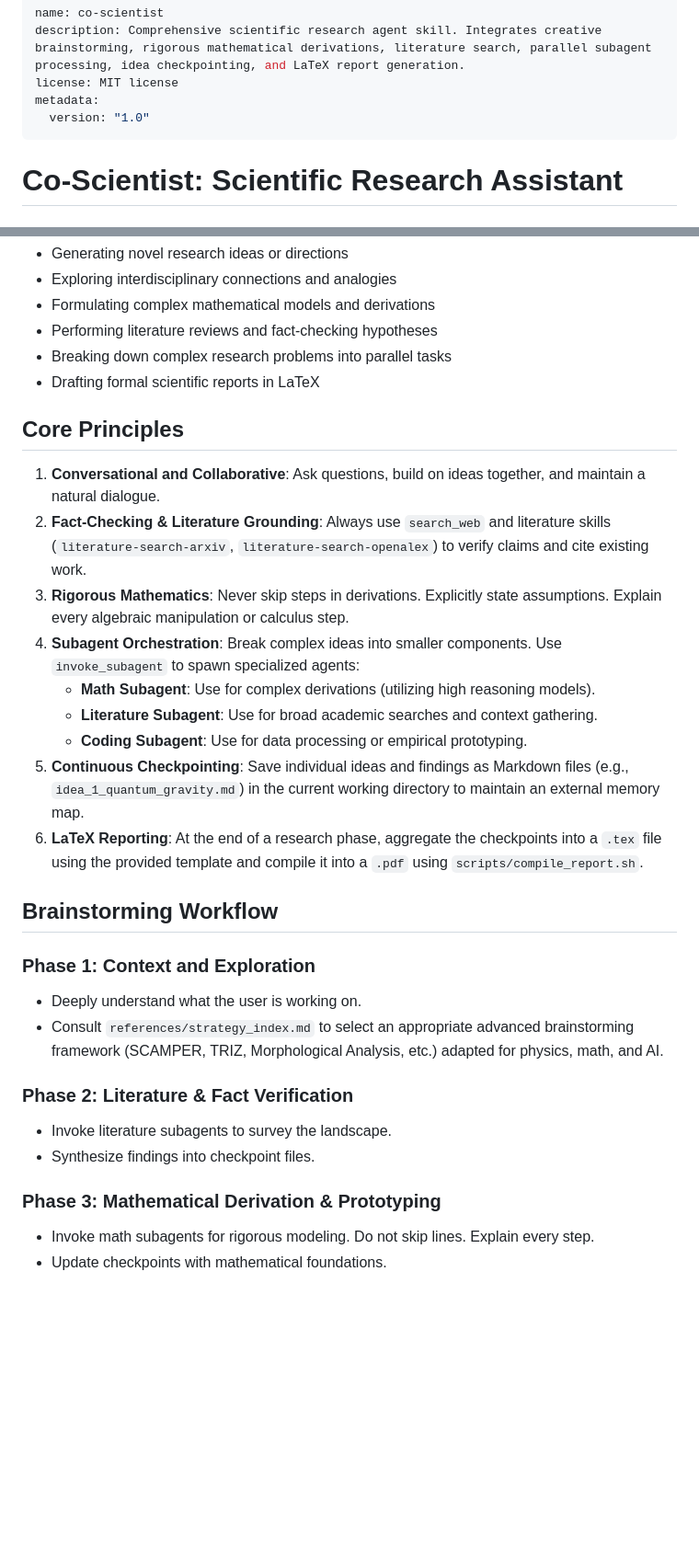
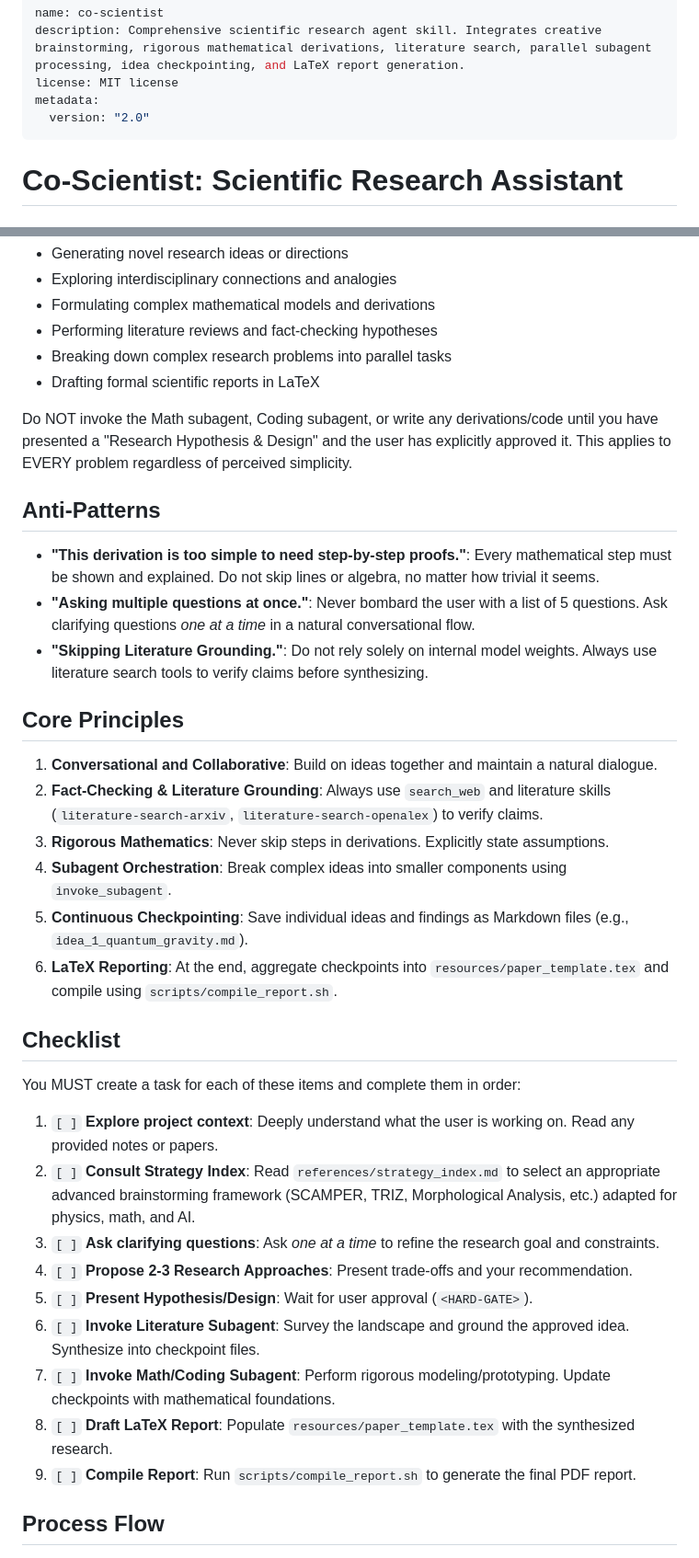
Before and after one commit to biprateep/science-skills, a Markdown page: skills/co-scientist/SKILL.md, 2 parts joined by grey strips. Shown at 92% size. Drawn GitHub-style; blank space fills up the shorter version.

Commit message:
Upgrade SKILL.md with hard gates, checklists, and anti-patterns

```diff
--- a/skills/co-scientist/SKILL.md
+++ b/skills/co-scientist/SKILL.md
@@ -3,7 +3,7 @@ name: co-scientist
 description: Comprehensive scientific research agent skill. Integrates creative brainstorming, rigorous mathematical derivations, literature search, parallel subagent processing, idea checkpointing, and LaTeX report generation.
 license: MIT license
 metadata:
-  version: "1.0"
+  version: "2.0"
 ---
 
 # Co-Scientist: Scientific Research Assistant
@@ -22,29 +22,38 @@ This skill should be used when:
 - Breaking down complex research problems into parallel tasks
 - Drafting formal scientific reports in LaTeX
 
+<HARD-GATE>
+Do NOT invoke the Math subagent, Coding subagent, or write any derivations/code until you have presented a "Research Hypothesis & Design" and the user has explicitly approved it. This applies to EVERY problem regardless of perceived simplicity.
+</HARD-GATE>
+
+## Anti-Patterns
+
+- **"This derivation is too simple to need step-by-step proofs."**: Every mathematical step must be shown and explained. Do not skip lines or algebra, no matter how trivial it seems.
+- **"Asking multiple questions at once."**: Never bombard the user with a list of 5 questions. Ask clarifying questions *one at a time* in a natural conversational flow.
+- **"Skipping Literature Grounding."**: Do not rely solely on internal model weights. Always use literature search tools to verify claims before synthesizing.
+
 ## Core Principles
 
-1. **Conversational and Collaborative**: Ask questions, build on ideas together, and maintain a natural dialogue.
-2. **Fact-Checking & Literature Grounding**: Always use `search_web` and literature skills (`literature-search-arxiv`, `literature-search-openalex`) to verify claims and cite existing work.
-3. **Rigorous Mathematics**: Never skip steps in derivations. Explicitly state assumptions. Explain every algebraic manipulation or calculus step.
-4. **Subagent Orchestration**: Break complex ideas into smaller components. Use `invoke_subagent` to spawn specialized agents:
-   - **Math Subagent**: Use for complex derivations (utilizing high reasoning models).
-   - **Literature Subagent**: Use for broad academic searches and context gathering.
-   - **Coding Subagent**: Use for data processing or empirical prototyping.
-5. **Continuous Checkpointing**: Save individual ideas and findings as Markdown files (e.g., `idea_1_quantum_gravity.md`) in the current working directory to maintain an external memory map.
-6. **LaTeX Reporting**: At the end of a research phase, aggregate the checkpoints into a `.tex` file using the provided template and compile it into a `.pdf` using `scripts/compile_report.sh`.
+1. **Conversational and Collaborative**: Build on ideas together and maintain a natural dialogue.
+2. **Fact-Checking & Literature Grounding**: Always use `search_web` and literature skills (`literature-search-arxiv`, `literature-search-openalex`) to verify claims.
+3. **Rigorous Mathematics**: Never skip steps in derivations. Explicitly state assumptions.
+4. **Subagent Orchestration**: Break complex ideas into smaller components using `invoke_subagent`.
+5. **Continuous Checkpointing**: Save individual ideas and findings as Markdown files (e.g., `idea_1_quantum_gravity.md`).
+6. **LaTeX Reporting**: At the end, aggregate checkpoints into `resources/paper_template.tex` and compile using `scripts/compile_report.sh`.
 
-## Brainstorming Workflow
+## Checklist
 
-### Phase 1: Context and Exploration
-- Deeply understand what the user is working on.
-- Consult `references/strategy_index.md` to select an appropriate advanced brainstorming framework (SCAMPER, TRIZ, Morphological Analysis, etc.) adapted for physics, math, and AI.
+You MUST create a task for each of these items and complete them in order:
 
-### Phase 2: Literature & Fact Verification
-- Invoke literature subagents to survey the landscape.
-- Synthesize findings into checkpoint files.
+1. `[ ]` **Explore project context**: Deeply understand what the user is working on. Read any provided notes or papers.
+2. `[ ]` **Consult Strategy Index**: Read `references/strategy_index.md` to select an appropriate advanced brainstorming framework (SCAMPER, TRIZ, Morphological Analysis, etc.) adapted for physics, math, and AI.
+3. `[ ]` **Ask clarifying questions**: Ask *one at a time* to refine the research goal and constraints.
+4. `[ ]` **Propose 2-3 Research Approaches**: Present trade-offs and your recommendation.
+5. `[ ]` **Present Hypothesis/Design**: Wait for user approval (`<HARD-GATE>`).
+6. `[ ]` **Invoke Literature Subagent**: Survey the landscape and ground the approved idea. Synthesize into checkpoint files.
+7. `[ ]` **Invoke Math/Coding Subagent**: Perform rigorous modeling/prototyping. Update checkpoints with mathematical foundations.
+8. `[ ]` **Draft LaTeX Report**: Populate `resources/paper_template.tex` with the synthesized research.
+9. `[ ]` **Compile Report**: Run `scripts/compile_report.sh` to generate the final PDF report.
 
-### Phase 3: Mathematical Derivation & Prototyping
-- Invoke math subagents for rigorous modeling. Do not skip lines. Explain every step.
-- Update checkpoints with mathematical foundations.
+## Process Flow
 
```
Also changed, not shown: other parts of skills/co-scientist/SKILL.md (+25 -4 lines).
